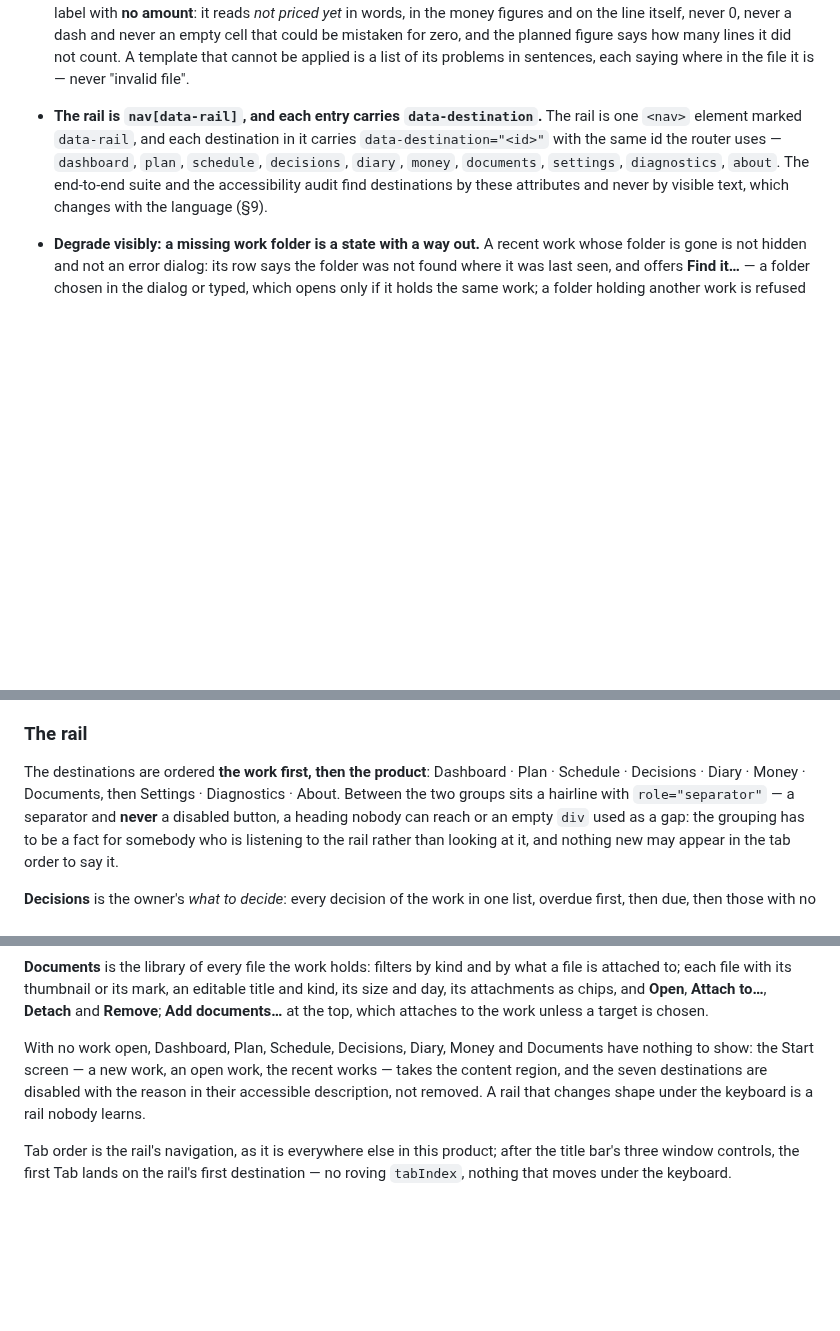
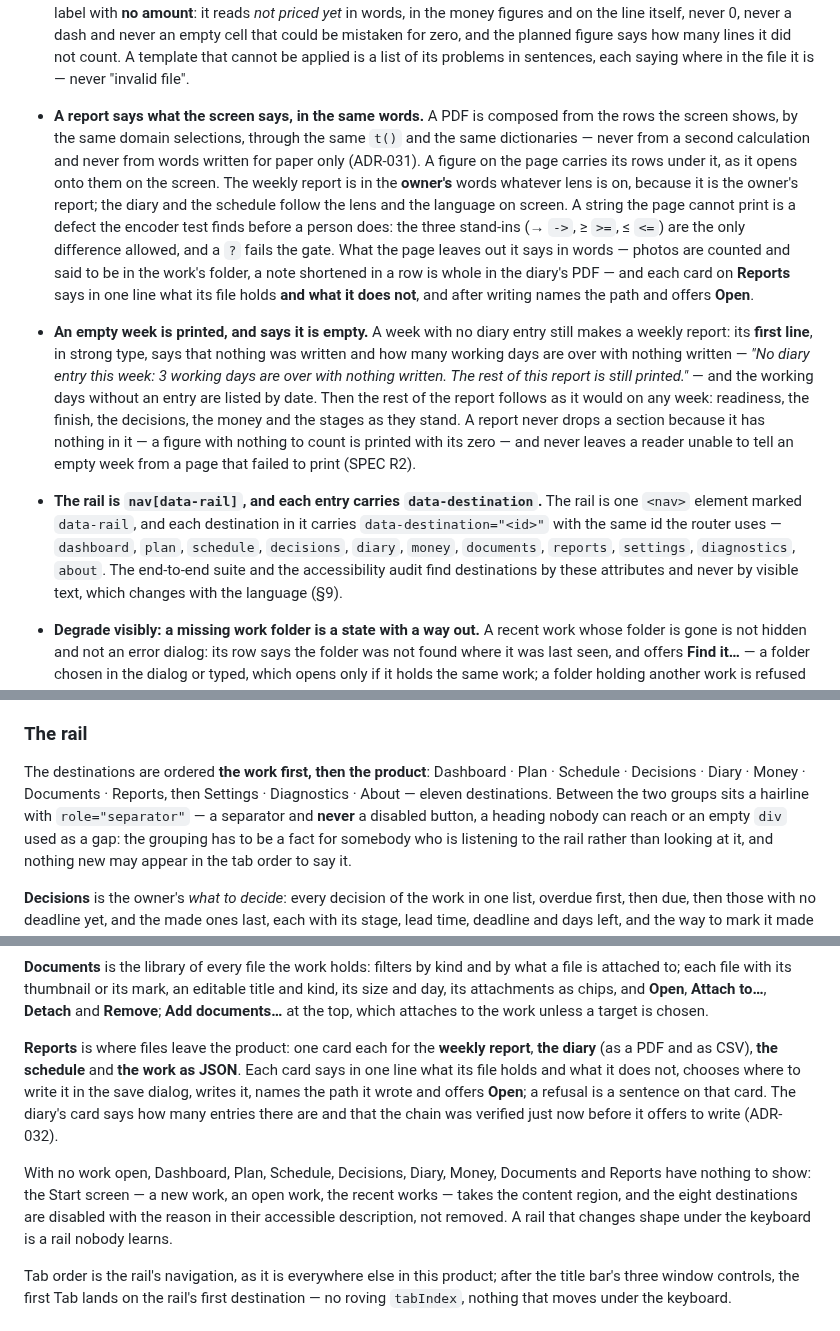
Before and after one commit to alexjustino/ridgebeam, a Markdown page: DESIGN_SYSTEM.md, 3 parts joined by grey strips. GitHub-like rendering; blank space fills up the shorter version.

Commit message:
docs(ui): a report says what the screen says; an empty week is printed and says so
Co-Authored-By: Claude Opus 5.5 <noreply@anthropic.com>

```diff
--- a/DESIGN_SYSTEM.md
+++ b/DESIGN_SYSTEM.md
@@ -484,11 +484,31 @@ breaks one is not merged.
   line itself, never 0, never a dash and never an empty cell that could be mistaken for zero, and
   the planned figure says how many lines it did not count. A template that cannot be applied is a
   list of its problems in sentences, each saying where in the file it is — never "invalid file".
+- **A report says what the screen says, in the same words.** A PDF is composed from the rows the
+  screen shows, by the same domain selections, through the same `t()` and the same dictionaries —
+  never from a second calculation and never from words written for paper only (ADR-031). A figure
+  on the page carries its rows under it, as it opens onto them on the screen. The weekly report is
+  in the **owner's** words whatever lens is on, because it is the owner's report; the diary and the
+  schedule follow the lens and the language on screen. A string the page cannot print is a defect
+  the encoder test finds before a person does: the three stand-ins (→ `->`, ≥ `>=`, ≤ `<=`) are the
+  only difference allowed, and a `?` fails the gate. What the page leaves out it says in words —
+  photos are counted and said to be in the work's folder, a note shortened in a row is whole in the
+  diary's PDF — and each card on **Reports** says in one line what its file holds **and what it
+  does not**, and after writing names the path and offers **Open**.
+- **An empty week is printed, and says it is empty.** A week with no diary entry still makes a
+  weekly report: its **first line**, in strong type, says that nothing was written and how many
+  working days are over with nothing written — _"No diary entry this week: 3 working days are over
+  with nothing written. The rest of this report is still printed."_ — and the working days without
+  an entry are listed by date. Then the rest of the report follows as it would on any week:
+  readiness, the finish, the decisions, the money and the stages as they stand. A report never
+  drops a section because it has nothing in it — a figure with nothing to count is printed with its
+  zero — and never leaves a reader unable to tell an empty week from a page that failed to print
+  (SPEC R2).
 
 - **The rail is `nav[data-rail]`, and each entry carries `data-destination`.** The rail is one
   `<nav>` element marked `data-rail`, and each destination in it carries
   `data-destination="<id>"` with the same id the router uses — `dashboard`, `plan`, `schedule`,
-  `decisions`, `diary`, `money`, `documents`, `settings`, `diagnostics`, `about`. The end-to-end suite and the accessibility audit find destinations by
+  `decisions`, `diary`, `money`, `documents`, `reports`, `settings`, `diagnostics`, `about`. The end-to-end suite and the accessibility audit find destinations by
   these attributes and never by visible text, which changes with the language (§9).
 - **Degrade visibly: a missing work folder is a state with a way out.** A recent work whose
   folder is gone is not hidden and not an error dialog: its row says the folder was not found
@@ -525,7 +545,8 @@ Maximising works; the hover flyout does not appear yet.
 ### The rail
 
 The destinations are ordered **the work first, then the product**: Dashboard · Plan ·
-Schedule · Decisions · Diary · Money · Documents, then Settings · Diagnostics · About. Between the two groups sits a hairline with `role="separator"` —
+Schedule · Decisions · Diary · Money · Documents · Reports, then Settings · Diagnostics · About —
+eleven destinations. Between the two groups sits a hairline with `role="separator"` —
 a separator and **never** a disabled button, a heading nobody can reach or an empty `div` used as
 a gap: the grouping has to be a fact for somebody who is listening to the rail rather than
 looking at it, and nothing new may appear in the tab order to say it.
@@ -565,9 +586,16 @@ attached to; each file with its thumbnail or its mark, an editable title and kin
 day, its attachments as chips, and **Open**, **Attach to…**, **Detach** and **Remove**; **Add
 documents…** at the top, which attaches to the work unless a target is chosen.
 
-With no work open, Dashboard, Plan, Schedule, Decisions, Diary, Money and Documents have
+**Reports** is where files leave the product: one card each for the **weekly report**, **the
+diary** (as a PDF and as CSV), **the schedule** and **the work as JSON**. Each card says in one line
+what its file holds and what it does not, chooses where to write it in the save dialog, writes it,
+names the path it wrote and offers **Open**; a refusal is a sentence on that card. The diary's card
+says how many entries there are and that the chain was verified just now before it offers to write
+(ADR-032).
+
+With no work open, Dashboard, Plan, Schedule, Decisions, Diary, Money, Documents and Reports have
 nothing to show: the Start screen — a new work, an open work, the recent works — takes the
-content region, and the seven destinations are disabled
+content region, and the eight destinations are disabled
 with the reason in their accessible description, not removed. A rail that changes shape under
 the keyboard is a rail nobody learns.
 
```
